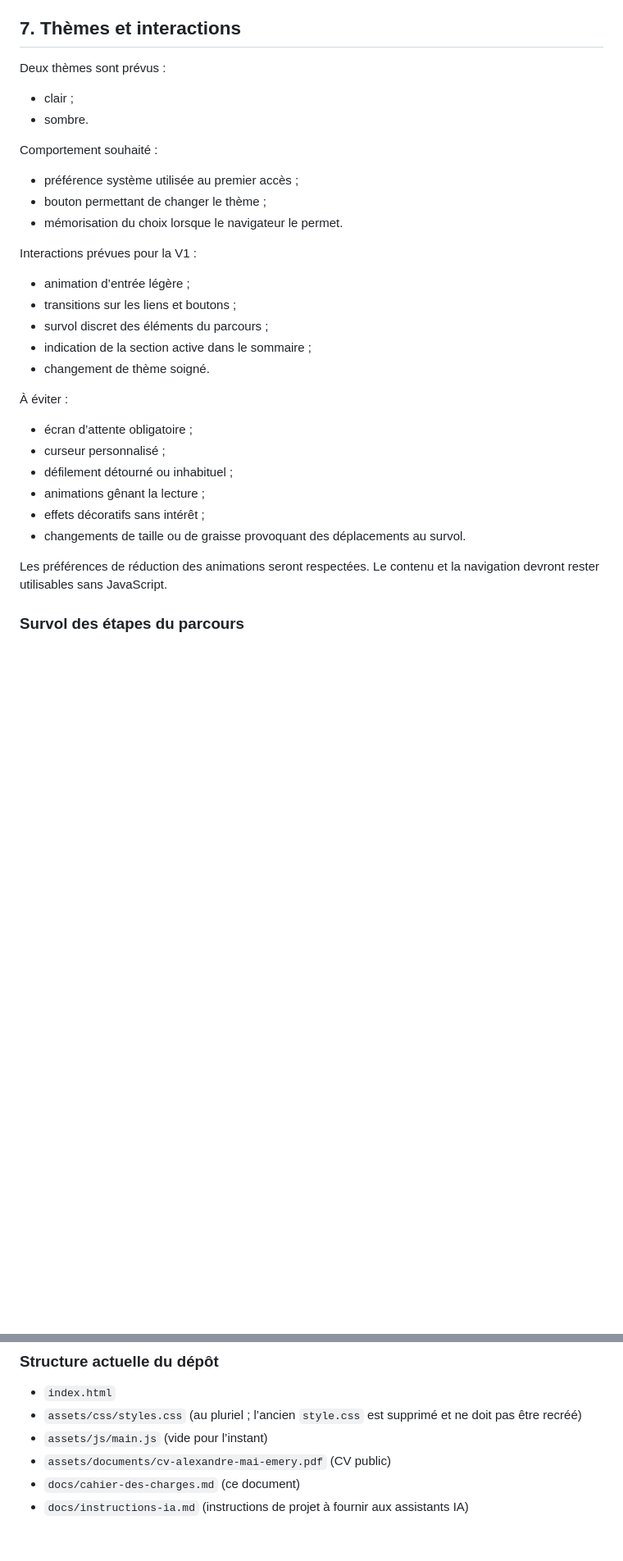
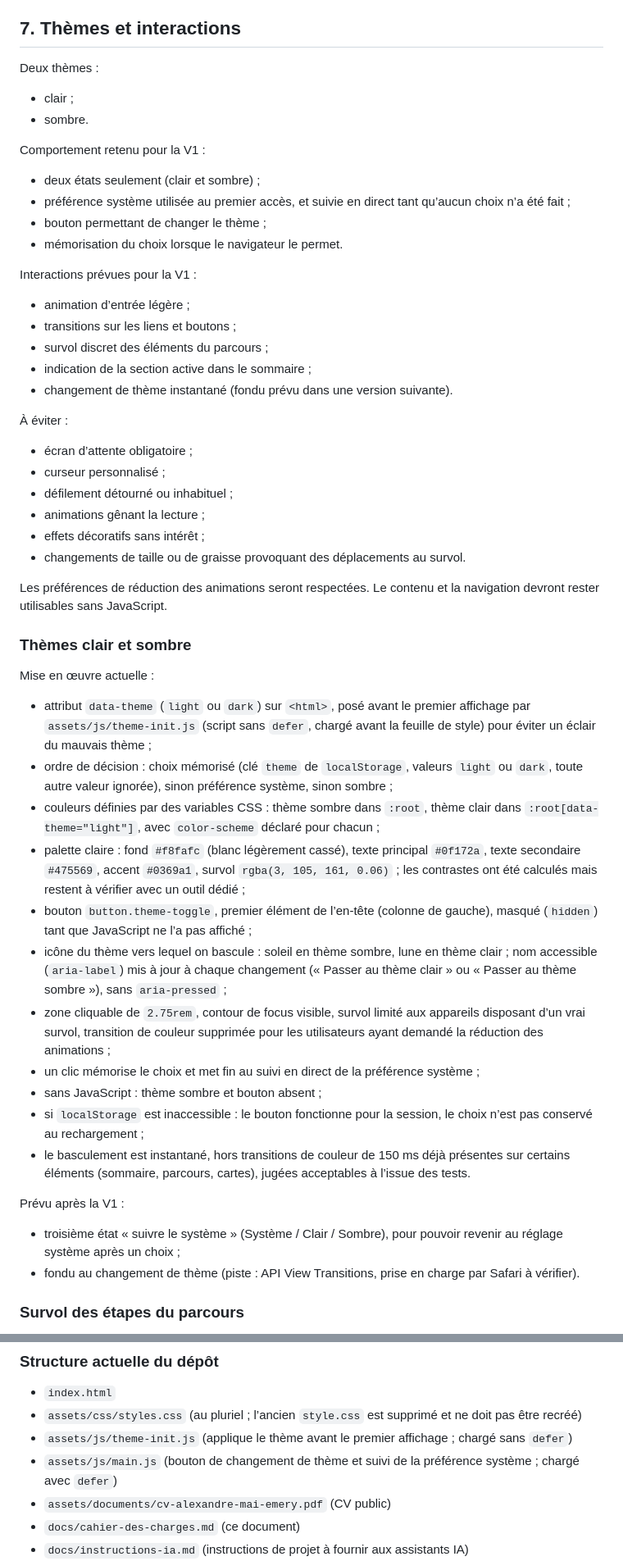
Before and after one commit to alexandremaiemery/alexandremaiemery.github.io, a Markdown page: docs/cahier-des-charges.md, 2 parts joined by grey strips. Shown at 82% size. Rendered like a GitHub page; blank space fills up the shorter version.

Commit message:
Mise à jour du cahier des charges après les thèmes clair et sombre

```diff
--- a/docs/cahier-des-charges.md
+++ b/docs/cahier-des-charges.md
@@ -247,14 +248,16 @@ provoquerait un débordement horizontal ; tester sur les très petits écrans.
 
 ## 7. Thèmes et interactions
 
-Deux thèmes sont prévus :
+Deux thèmes :
 
 - clair ;
 - sombre.
 
-Comportement souhaité :
+Comportement retenu pour la V1 :
 
-- préférence système utilisée au premier accès ;
+- deux états seulement (clair et sombre) ;
+- préférence système utilisée au premier accès, et suivie en direct tant
+  qu’aucun choix n’a été fait ;
 - bouton permettant de changer le thème ;
 - mémorisation du choix lorsque le navigateur le permet.
 
@@ -264,7 +267,7 @@ Interactions prévues pour la V1 :
 - transitions sur les liens et boutons ;
 - survol discret des éléments du parcours ;
 - indication de la section active dans le sommaire ;
-- changement de thème soigné.
+- changement de thème instantané (fondu prévu dans une version suivante).
 
 À éviter :
 
@@ -277,6 +280,49 @@ Interactions prévues pour la V1 :
 
 Les préférences de réduction des animations seront respectées.
 Le contenu et la navigation devront rester utilisables sans JavaScript.
+
+### Thèmes clair et sombre
+
+Mise en œuvre actuelle :
+
+- attribut `data-theme` (`light` ou `dark`) sur `<html>`, posé avant le
+  premier affichage par `assets/js/theme-init.js` (script sans `defer`,
+  chargé avant la feuille de style) pour éviter un éclair du mauvais
+  thème ;
+- ordre de décision : choix mémorisé (clé `theme` de `localStorage`,
+  valeurs `light` ou `dark`, toute autre valeur ignorée), sinon préférence
+  système, sinon sombre ;
+- couleurs définies par des variables CSS : thème sombre dans `:root`,
+  thème clair dans `:root[data-theme="light"]`, avec `color-scheme`
+  déclaré pour chacun ;
+- palette claire : fond `#f8fafc` (blanc légèrement cassé), texte
+  principal `#0f172a`, texte secondaire `#475569`, accent `#0369a1`,
+  survol `rgba(3, 105, 161, 0.06)` ; les contrastes ont été calculés mais
+  restent à vérifier avec un outil dédié ;
+- bouton `button.theme-toggle`, premier élément de l’en-tête (colonne de
+  gauche), masqué (`hidden`) tant que JavaScript ne l’a pas affiché ;
+- icône du thème vers lequel on bascule : soleil en thème sombre, lune en
+  thème clair ; nom accessible (`aria-label`) mis à jour à chaque
+  changement (« Passer au thème clair » ou « Passer au thème sombre »),
+  sans `aria-pressed` ;
+- zone cliquable de `2.75rem`, contour de focus visible, survol limité aux
+  appareils disposant d’un vrai survol, transition de couleur supprimée
+  pour les utilisateurs ayant demandé la réduction des animations ;
+- un clic mémorise le choix et met fin au suivi en direct de la
+  préférence système ;
+- sans JavaScript : thème sombre et bouton absent ;
+- si `localStorage` est inaccessible : le bouton fonctionne pour la
+  session, le choix n’est pas conservé au rechargement ;
+- le basculement est instantané, hors transitions de couleur de 150 ms
+  déjà présentes sur certains éléments (sommaire, parcours, cartes),
+  jugées acceptables à l’issue des tests.
+
+Prévu après la V1 :
+
+- troisième état « suivre le système » (Système / Clair / Sombre), pour
+  pouvoir revenir au réglage système après un choix ;
+- fondu au changement de thème (piste : API View Transitions, prise en
+  charge par Safari à vérifier).
 
 ### Survol des étapes du parcours
 
@@ -365,7 +411,10 @@ Le code conservé doit être compris et testé.
 - `index.html`
 - `assets/css/styles.css` (au pluriel ; l’ancien `style.css` est supprimé
   et ne doit pas être recréé)
-- `assets/js/main.js` (vide pour l’instant)
+- `assets/js/theme-init.js` (applique le thème avant le premier affichage ;
+  chargé sans `defer`)
+- `assets/js/main.js` (bouton de changement de thème et suivi de la
+  préférence système ; chargé avec `defer`)
 - `assets/documents/cv-alexandre-mai-emery.pdf` (CV public)
 - `docs/cahier-des-charges.md` (ce document)
 - `docs/instructions-ia.md` (instructions de projet à fournir aux
```
Also changed, not shown: other parts of docs/cahier-des-charges.md (+33 -19 lines).
